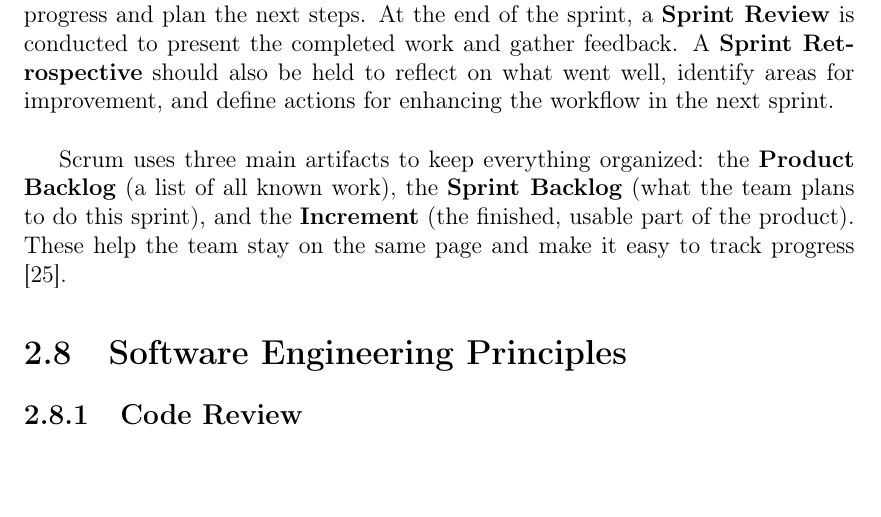
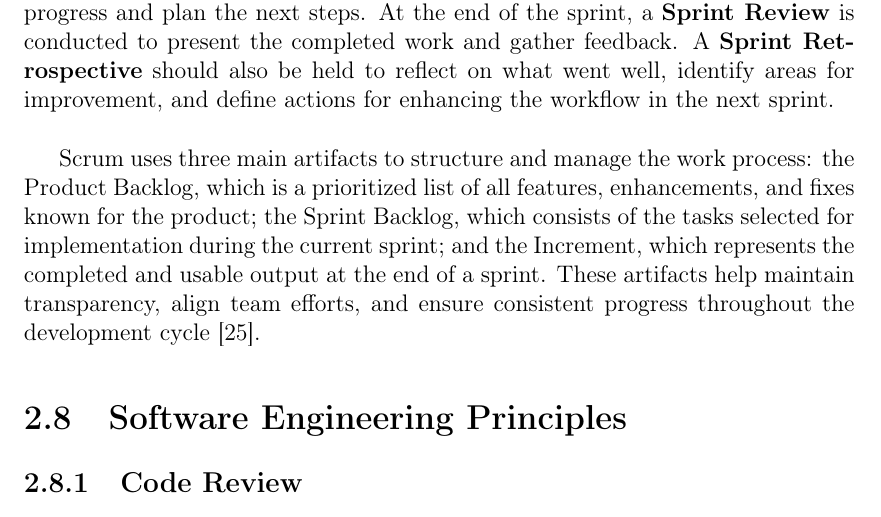
Before and after one commit to bachelor-gruppe-04/documentation, a LaTeX thesis (main.tex, which reads chapters/04-theory.tex): part of page 34 of 96, cut so that both start at the same text. Compiled offline with pdfLaTeX; TikZ figures are drawn from their code, not taken from saved files.

Commit message:
Refactored paragraph in scrum theory

```diff
--- a/chapters/04-theory.tex
+++ b/chapters/04-theory.tex
@@ -205,7 +205,7 @@ There are three main roles on the team. The \textbf{Product Owner} is responsibl
 
 During the sprint, a short \textbf{Daily Scrum meeting} is held each day to share progress and plan the next steps. At the end of the sprint, a \textbf{Sprint Review} is conducted to present the completed work and gather feedback. A \textbf{Sprint Retrospective} should also be held to reflect on what went well, identify areas for improvement, and define actions for enhancing the workflow in the next sprint.\\
 
-\gls{scrum} uses three main artifacts to keep everything organized: the \textbf{Product Backlog} (a list of all known work), the \textbf{Sprint Backlog} (what the team plans to do this sprint), and the \textbf{Increment} (the finished, usable part of the product). These help the team stay on the same page and make it easy to track progress \cite{scrumguides:scrum}.
+\gls{scrum} uses three main artifacts to structure and manage the work process: the Product Backlog, which is a prioritized list of all features, enhancements, and fixes known for the product; the Sprint Backlog, which consists of the tasks selected for implementation during the current sprint; and the Increment, which represents the completed and usable output at the end of a sprint. These artifacts help maintain transparency, align team efforts, and ensure consistent progress throughout the development cycle \cite{scrumguides:scrum}.
 
 \section{Software Engineering Principles}
 \label{sec:software-engineering-principles}
```
